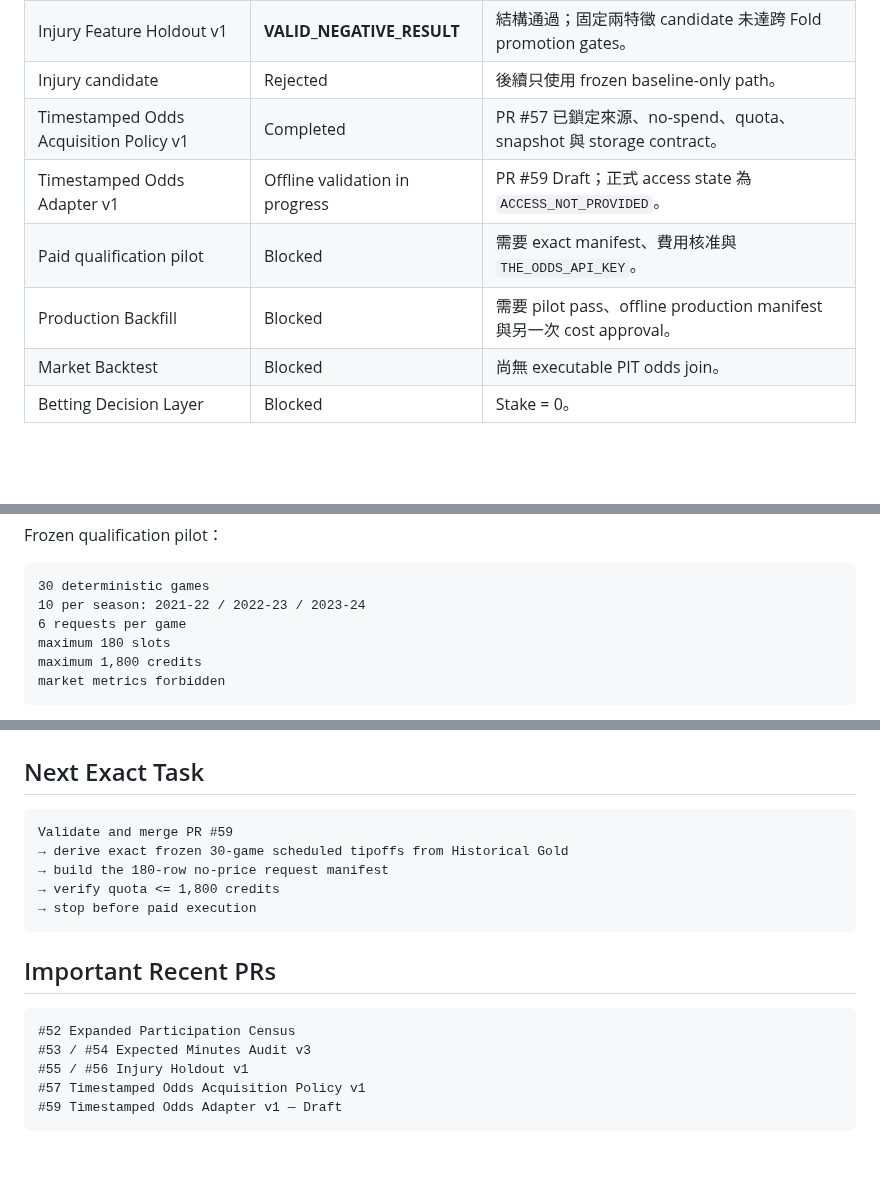
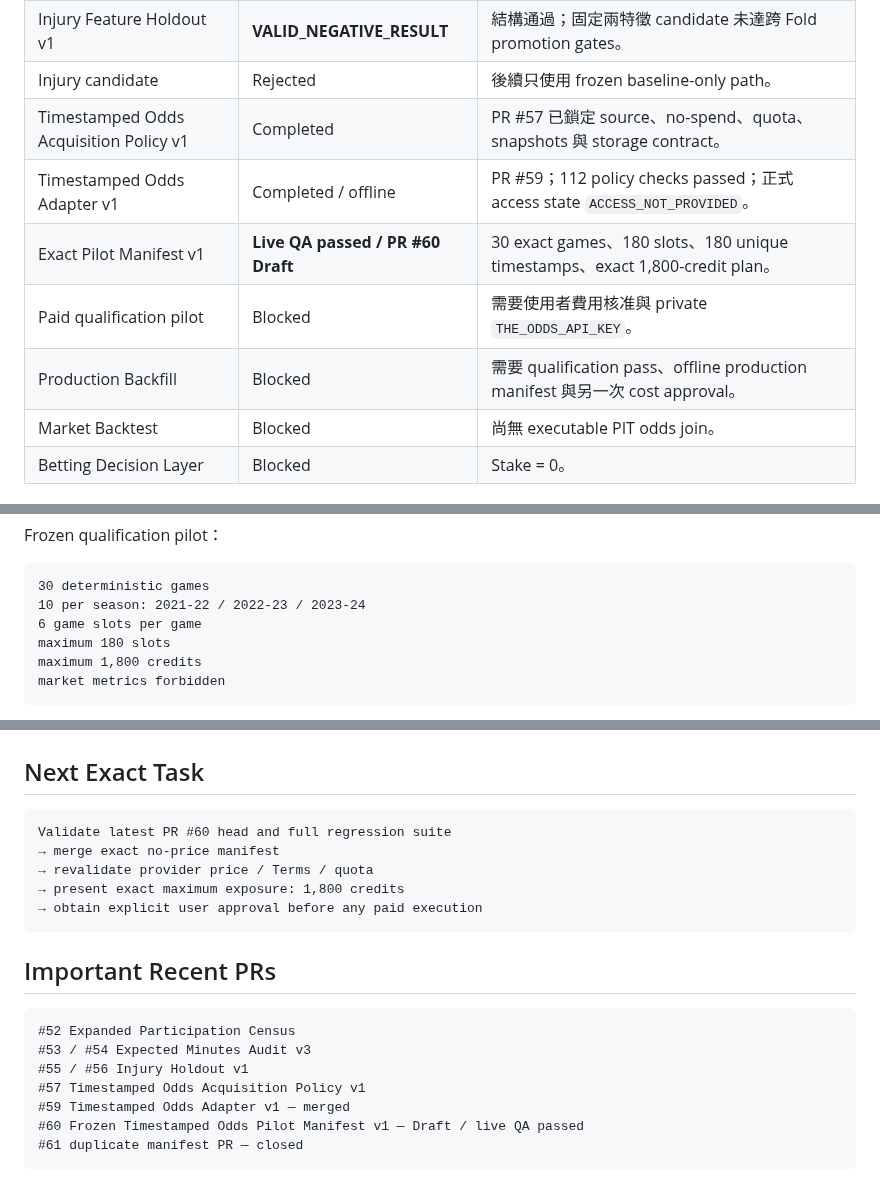
Before and after one commit to qoo109/nba-value-lab, a Markdown page: PROJECT_STATUS.md, 3 parts joined by grey strips. GitHub-like rendering; blank space fills up the shorter version.

````diff
--- a/PROJECT_STATUS.md
+++ b/PROJECT_STATUS.md
@@ -98,10 +102,11 @@ Step 5 — Offline Timestamped Odds adapter and exact manifest preparation
 | Expected Minutes Audit v3 | **ACCURACY_PASS** | 所有預先宣告的結構、樣本與數值 gates 通過。 |
 | Injury Feature Holdout v1 | **VALID_NEGATIVE_RESULT** | 結構通過；固定兩特徵 candidate 未達跨 Fold promotion gates。 |
 | Injury candidate | Rejected | 後續只使用 frozen baseline-only path。 |
-| Timestamped Odds Acquisition Policy v1 | Completed | PR #57 已鎖定來源、no-spend、quota、snapshot 與 storage contract。 |
-| Timestamped Odds Adapter v1 | Offline validation in progress | PR #59 Draft；正式 access state 為 `ACCESS_NOT_PROVIDED`。 |
-| Paid qualification pilot | Blocked | 需要 exact manifest、費用核准與 `THE_ODDS_API_KEY`。 |
-| Production Backfill | Blocked | 需要 pilot pass、offline production manifest 與另一次 cost approval。 |
+| Timestamped Odds Acquisition Policy v1 | Completed | PR #57 已鎖定 source、no-spend、quota、snapshots 與 storage contract。 |
+| Timestamped Odds Adapter v1 | Completed / offline | PR #59；112 policy checks passed；正式 access state `ACCESS_NOT_PROVIDED`。 |
+| Exact Pilot Manifest v1 | **Live QA passed / PR #60 Draft** | 30 exact games、180 slots、180 unique timestamps、exact 1,800-credit plan。 |
+| Paid qualification pilot | Blocked | 需要使用者費用核准與 private `THE_ODDS_API_KEY`。 |
+| Production Backfill | Blocked | 需要 qualification pass、offline production manifest 與另一次 cost approval。 |
 | Market Backtest | Blocked | 尚無 executable PIT odds join。 |
 | Betting Decision Layer | Blocked | Stake = 0。 |
 
@@ -199,7 +204,7 @@ Frozen qualification pilot：
 ```text
 30 deterministic games
 10 per season: 2021-22 / 2022-23 / 2023-24
-6 requests per game
+6 game slots per game
 maximum 180 slots
 maximum 1,800 credits
 market metrics forbidden
@@ -251,11 +319,11 @@ formal_stake: 0
 ## Next Exact Task
 
 ```text
-Validate and merge PR #59
-→ derive exact frozen 30-game scheduled tipoffs from Historical Gold
-→ build the 180-row no-price request manifest
-→ verify quota <= 1,800 credits
-→ stop before paid execution
+Validate latest PR #60 head and full regression suite
+→ merge exact no-price manifest
+→ revalidate provider price / Terms / quota
+→ present exact maximum exposure: 1,800 credits
+→ obtain explicit user approval before any paid execution
 ```
 
 ## Important Recent PRs
@@ -265,5 +333,7 @@ Validate and merge PR #59
 #53 / #54 Expected Minutes Audit v3
 #55 / #56 Injury Holdout v1
 #57 Timestamped Odds Acquisition Policy v1
-#59 Timestamped Odds Adapter v1 — Draft
+#59 Timestamped Odds Adapter v1 — merged
+#60 Frozen Timestamped Odds Pilot Manifest v1 — Draft / live QA passed
+#61 duplicate manifest PR — closed
 ```
````
Also changed, not shown: other parts of PROJECT_STATUS.md (+102 -35 lines).
